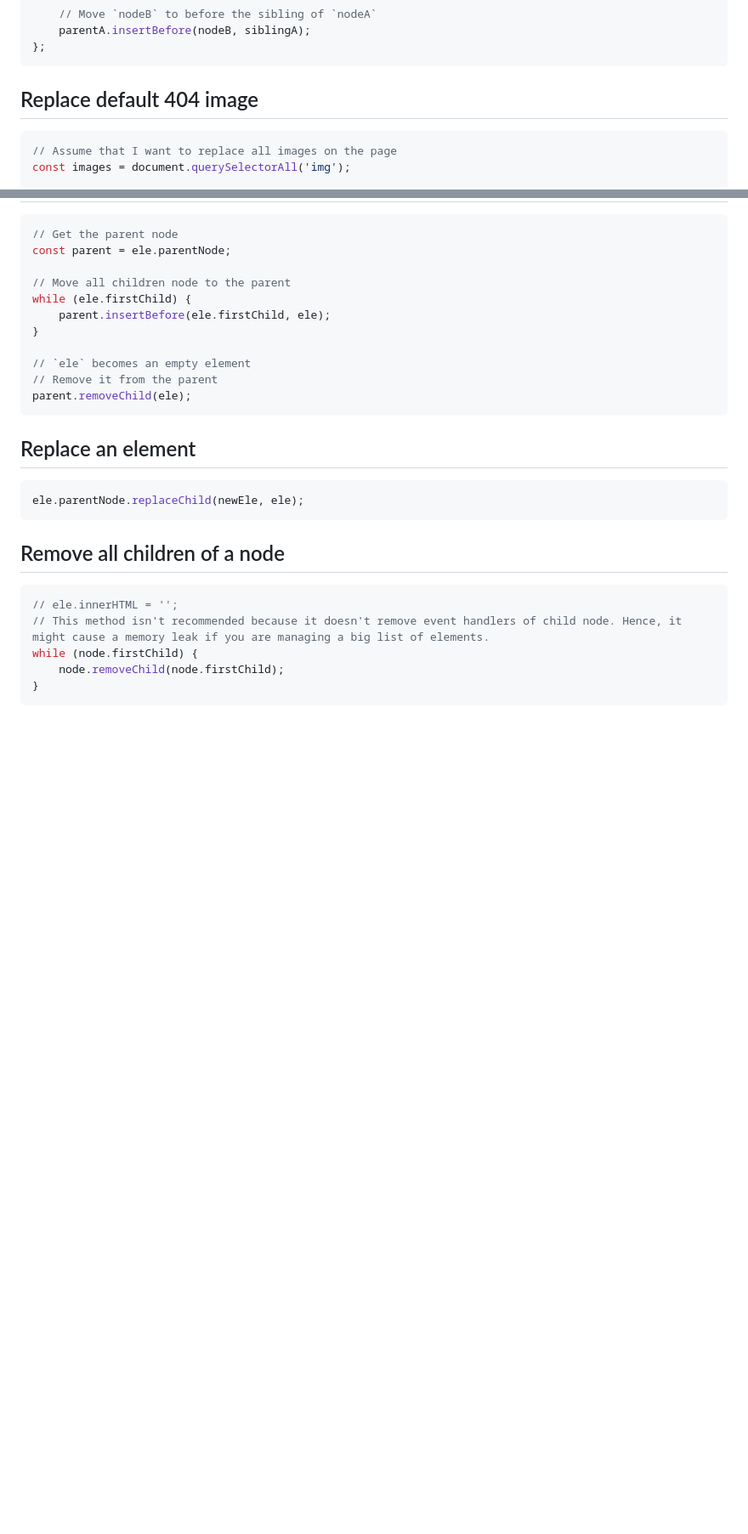
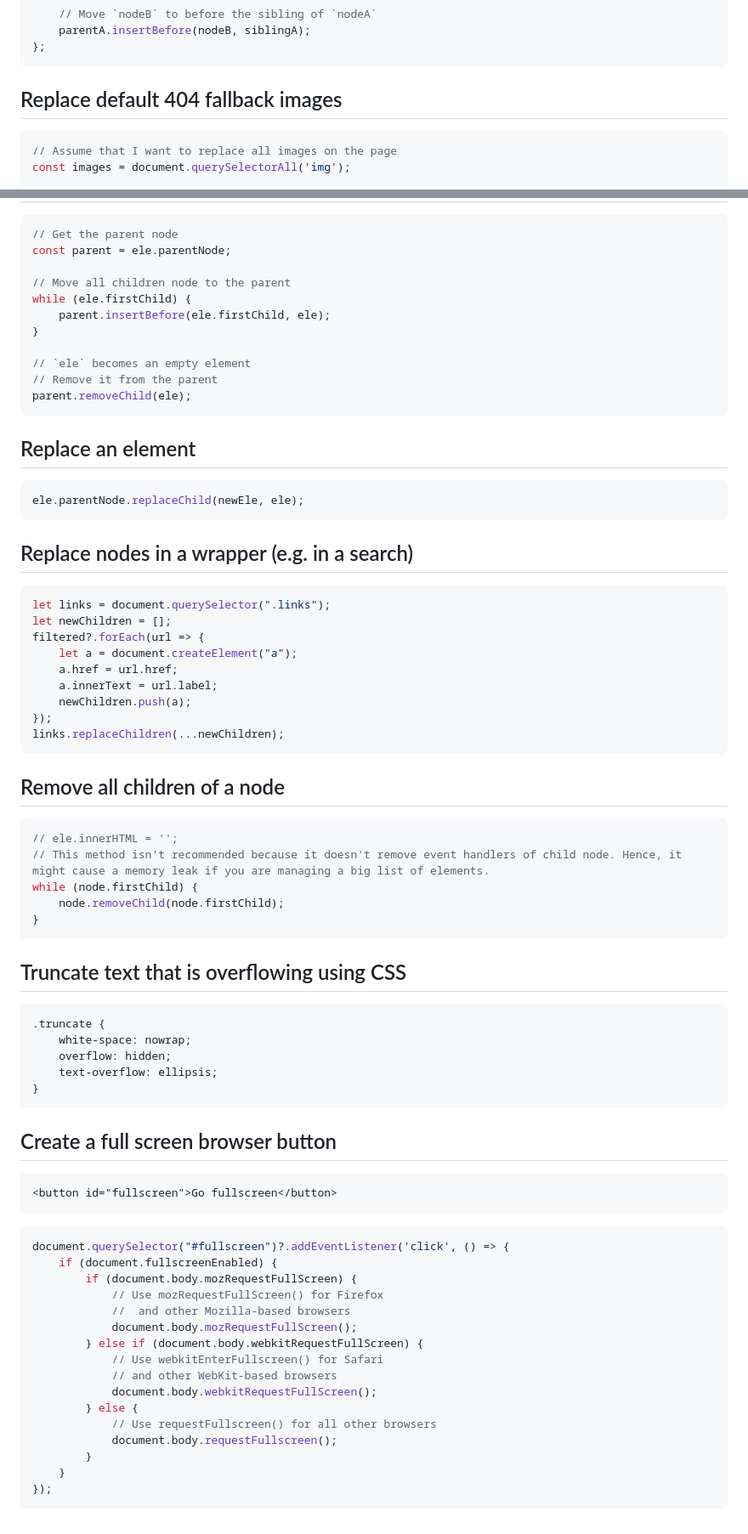
Before and after one commit to aksellsor/tools, a Markdown page: readme.md, 2 parts joined by grey strips. Shown: that part at 85% size. Rendered like a GitHub page; blank space fills up the shorter version.

````diff
--- a/readme.md
+++ b/readme.md
@@ -57,7 +57,7 @@ const swap = function (nodeA, nodeB) {
 };
 ```
 
-## Replace default 404 image
+## Replace default 404 fallback images
 ```js
 // Assume that I want to replace all images on the page
 const images = document.querySelectorAll('img');
@@ -124,6 +124,19 @@ parent.removeChild(ele);
 ele.parentNode.replaceChild(newEle, ele);
 ```
 
+## Replace nodes in a wrapper (e.g. in a search)
+```js
+let links = document.querySelector(".links");
+let newChildren = [];
+filtered?.forEach(url => {
+    let a = document.createElement("a");
+    a.href = url.href;
+    a.innerText = url.label;
+    newChildren.push(a);
+});
+links.replaceChildren(...newChildren);
+```
+
 ## Remove all children of a node
 ```js
 // ele.innerHTML = '';
@@ -132,3 +145,34 @@ while (node.firstChild) {
     node.removeChild(node.firstChild);
 }
 ```
+## Truncate text that is overflowing using CSS
+```css
+.truncate {
+    white-space: nowrap;
+    overflow: hidden;
+    text-overflow: ellipsis;
+}
+```
+
+## Create a full screen browser button
+```html
+<button id="fullscreen">Go fullscreen</button>
+```
+```js
+document.querySelector("#fullscreen")?.addEventListener('click', () => {
+    if (document.fullscreenEnabled) {
+        if (document.body.mozRequestFullScreen) {
+            // Use mozRequestFullScreen() for Firefox
+            //  and other Mozilla-based browsers
+            document.body.mozRequestFullScreen();
+        } else if (document.body.webkitRequestFullScreen) {
+            // Use webkitEnterFullscreen() for Safari
+            // and other WebKit-based browsers
+            document.body.webkitRequestFullScreen();
+        } else {
+            // Use requestFullscreen() for all other browsers
+            document.body.requestFullscreen();
+        }
+    }
+});
+```
````
